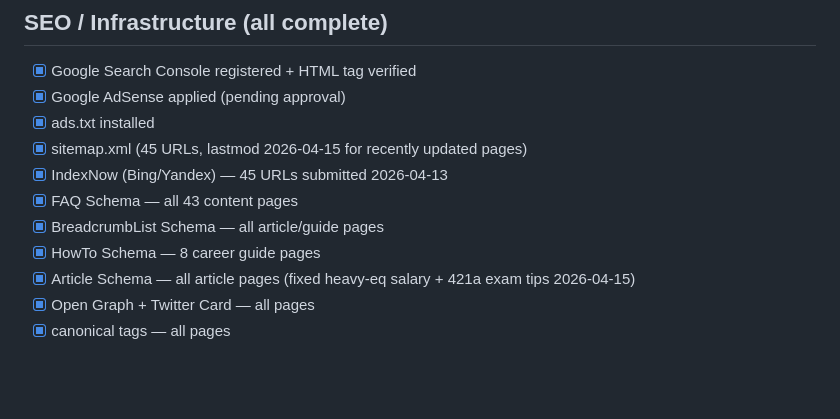
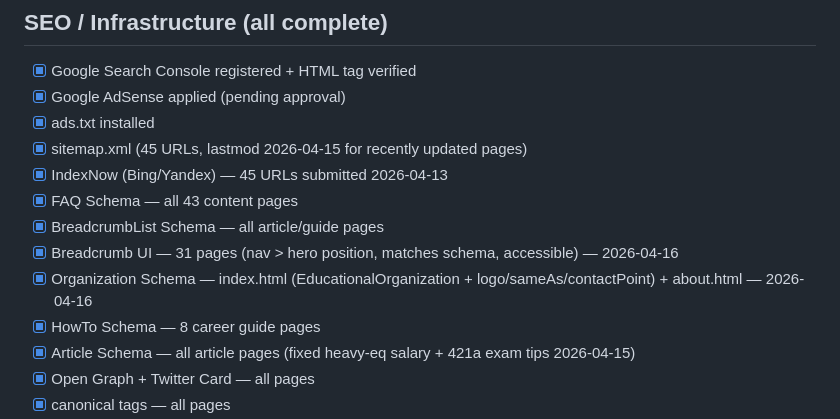
Before and after one commit to allforyou-bit/allforyou-bit.github.io, a Markdown page: docs/progress.md, the part around the change. Rendered like a GitHub page; blank space fills up the shorter version.

Commit message:
Update docs/progress.md: breadcrumb UI + Organization schema completed 2026-04-16

```diff
--- a/docs/progress.md
+++ b/docs/progress.md
@@ -65,6 +65,8 @@ index, exam-guide, study-guide, about, contact, privacy, terms, disclaimer, 404
 - [x] IndexNow (Bing/Yandex) — 45 URLs submitted 2026-04-13
 - [x] FAQ Schema — all 43 content pages
 - [x] BreadcrumbList Schema — all article/guide pages
+- [x] Breadcrumb UI — 31 pages (nav > hero position, matches schema, accessible) — 2026-04-16
+- [x] Organization Schema — index.html (EducationalOrganization + logo/sameAs/contactPoint) + about.html — 2026-04-16
 - [x] HowTo Schema — 8 career guide pages
 - [x] Article Schema — all article pages (fixed heavy-eq salary + 421a exam tips 2026-04-15)
 - [x] Open Graph + Twitter Card — all pages
```
